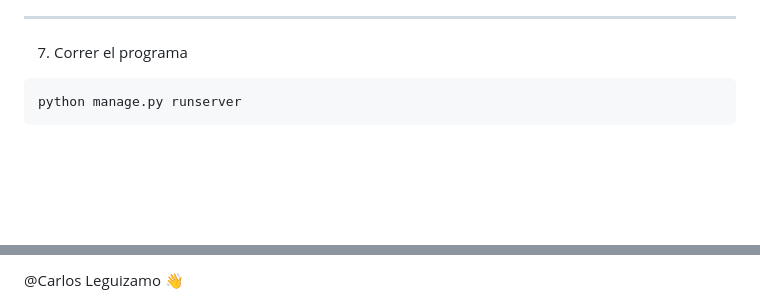
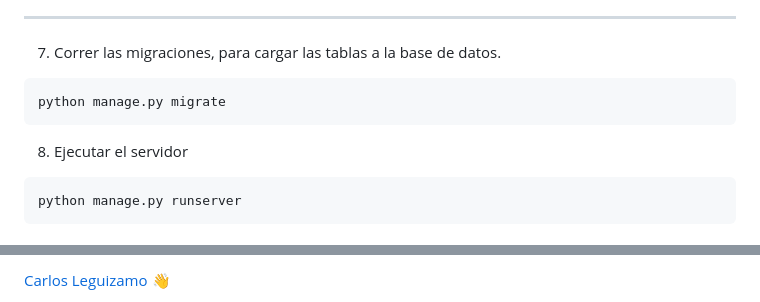
Before and after one commit to Carlos-Leguizamo/TechManage, a Markdown page: README.md, 2 parts joined by grey strips. Drawn GitHub-style; blank space fills up the shorter version.

Commit message:
Cambios readme

```diff
--- a/README.md
+++ b/README.md
@@ -83,7 +83,13 @@ Existen varias herramientas para manejar la base de datos ya sea local o remota:
 
 ---
 
-7. Correr el programa
+7. Correr las migraciones, para cargar las tablas a la base de datos.
+~~~
+python manage.py migrate
+~~~
+
+
+8. Ejecutar el servidor
 
 ~~~
 python manage.py runserver
@@ -111,3 +119,3 @@ python manage.py runserver
 
-@Carlos Leguizamo :wave:
+[Carlos Leguizamo](https://github.com/Carlos-Leguizamo) :wave:
 
```
Also changed, not shown: other parts of README.md (+8 -5 lines), img/workbench.png (added).
